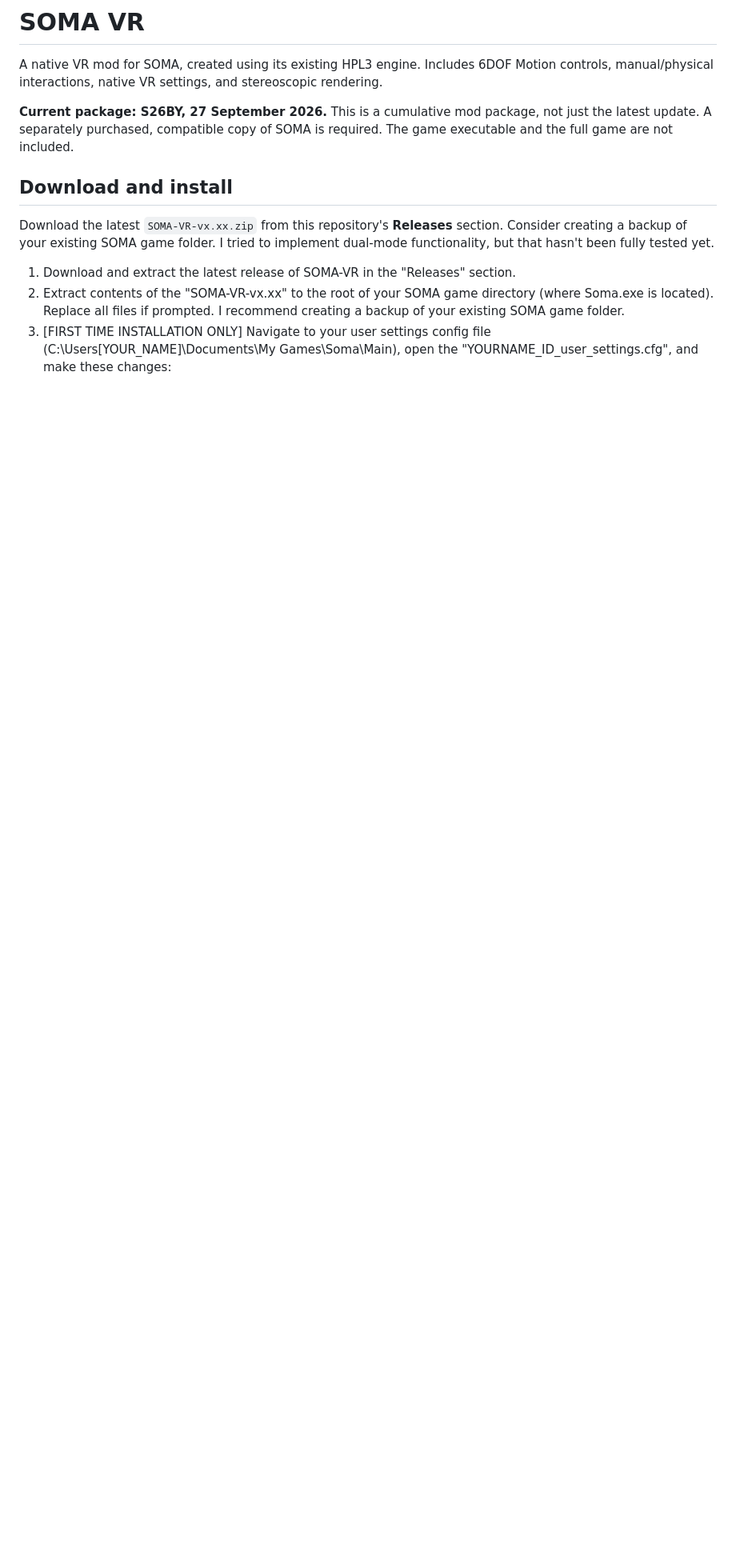
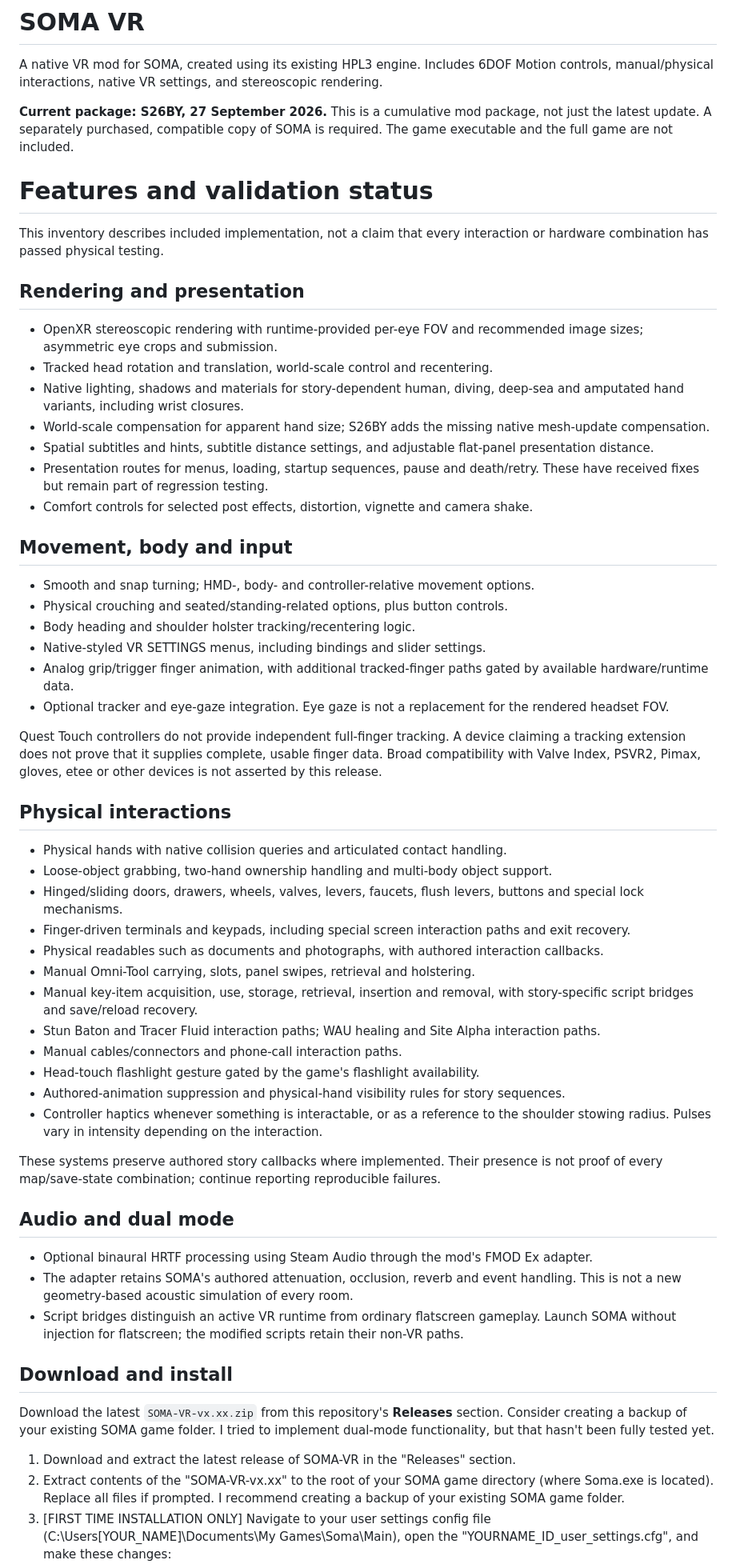
Before and after one commit to Bateau01/SOMA-VR, a Markdown page: README.md, the part around the change. Shown at 80% size. Drawn GitHub-style; blank space fills up the shorter version.

Commit message:
Expanded README

```diff
--- a/README.md
+++ b/README.md
@@ -3,6 +3,54 @@
 A native VR mod for SOMA, created using its existing HPL3 engine. Includes 6DOF Motion controls, manual/physical interactions, native VR settings, and stereoscopic rendering.
 
 **Current package: S26BY, 27 September 2026.** This is a cumulative mod package, not just the latest update. A separately purchased, compatible copy of SOMA is required. The game executable and the full game are not included.
+
+# Features and validation status
+
+This inventory describes included implementation, not a claim that every interaction or hardware combination has passed physical testing.
+
+## Rendering and presentation
+
+- OpenXR stereoscopic rendering with runtime-provided per-eye FOV and recommended image sizes; asymmetric eye crops and submission.
+- Tracked head rotation and translation, world-scale control and recentering.
+- Native lighting, shadows and materials for story-dependent human, diving, deep-sea and amputated hand variants, including wrist closures.
+- World-scale compensation for apparent hand size; S26BY adds the missing native mesh-update compensation.
+- Spatial subtitles and hints, subtitle distance settings, and adjustable flat-panel presentation distance.
+- Presentation routes for menus, loading, startup sequences, pause and death/retry. These have received fixes but remain part of regression testing.
+- Comfort controls for selected post effects, distortion, vignette and camera shake.
+
+## Movement, body and input
+
+- Smooth and snap turning; HMD-, body- and controller-relative movement options.
+- Physical crouching and seated/standing-related options, plus button controls.
+- Body heading and shoulder holster tracking/recentering logic.
+- Native-styled VR SETTINGS menus, including bindings and slider settings.
+- Analog grip/trigger finger animation, with additional tracked-finger paths gated by available hardware/runtime data.
+- Optional tracker and eye-gaze integration. Eye gaze is not a replacement for the rendered headset FOV.
+
+Quest Touch controllers do not provide independent full-finger tracking. A device claiming a tracking extension does not prove that it supplies complete, usable finger data. Broad compatibility with Valve Index, PSVR2, Pimax, gloves, etee or other devices is not asserted by this release.
+
+## Physical interactions
+
+- Physical hands with native collision queries and articulated contact handling.
+- Loose-object grabbing, two-hand ownership handling and multi-body object support.
+- Hinged/sliding doors, drawers, wheels, valves, levers, faucets, flush levers, buttons and special lock mechanisms.
+- Finger-driven terminals and keypads, including special screen interaction paths and exit recovery.
+- Physical readables such as documents and photographs, with authored interaction callbacks.
+- Manual Omni-Tool carrying, slots, panel swipes, retrieval and holstering.
+- Manual key-item acquisition, use, storage, retrieval, insertion and removal, with story-specific script bridges and save/reload recovery.
+- Stun Baton and Tracer Fluid interaction paths; WAU healing and Site Alpha interaction paths.
+- Manual cables/connectors and phone-call interaction paths.
+- Head-touch flashlight gesture gated by the game's flashlight availability.
+- Authored-animation suppression and physical-hand visibility rules for story sequences.
+- Controller haptics whenever something is interactable, or as a reference to the shoulder stowing radius. Pulses vary in intensity depending on the interaction.
+
+These systems preserve authored story callbacks where implemented. Their presence is not proof of every map/save-state combination; continue reporting reproducible failures.
+
+## Audio and dual mode
+
+- Optional binaural HRTF processing using Steam Audio through the mod's FMOD Ex adapter.
+- The adapter retains SOMA's authored attenuation, occlusion, reverb and event handling. This is not a new geometry-based acoustic simulation of every room.
+- Script bridges distinguish an active VR runtime from ordinary flatscreen gameplay. Launch SOMA without injection for flatscreen; the modified scripts retain their non-VR paths.
 
 ## Download and install
 
```
